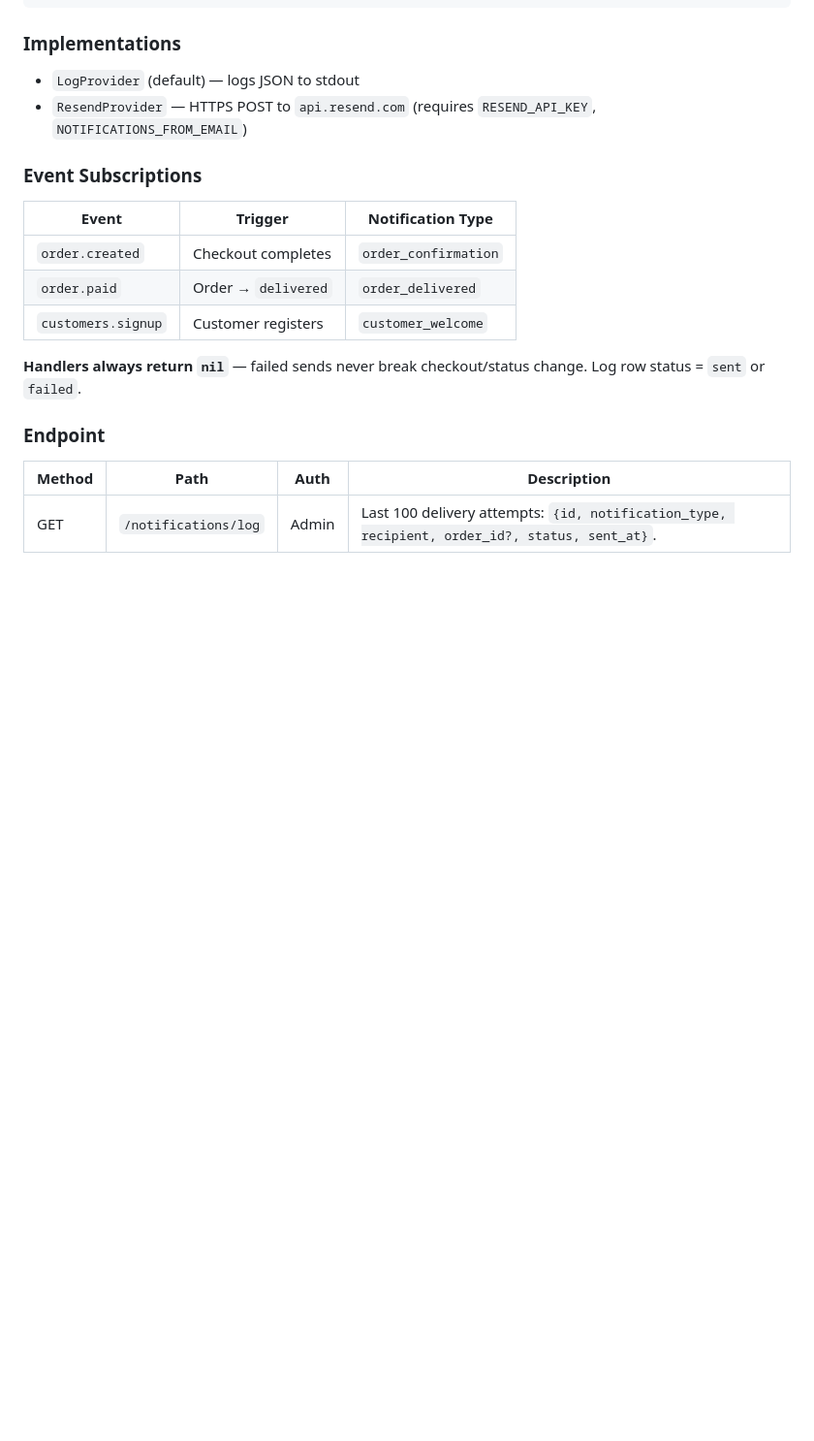
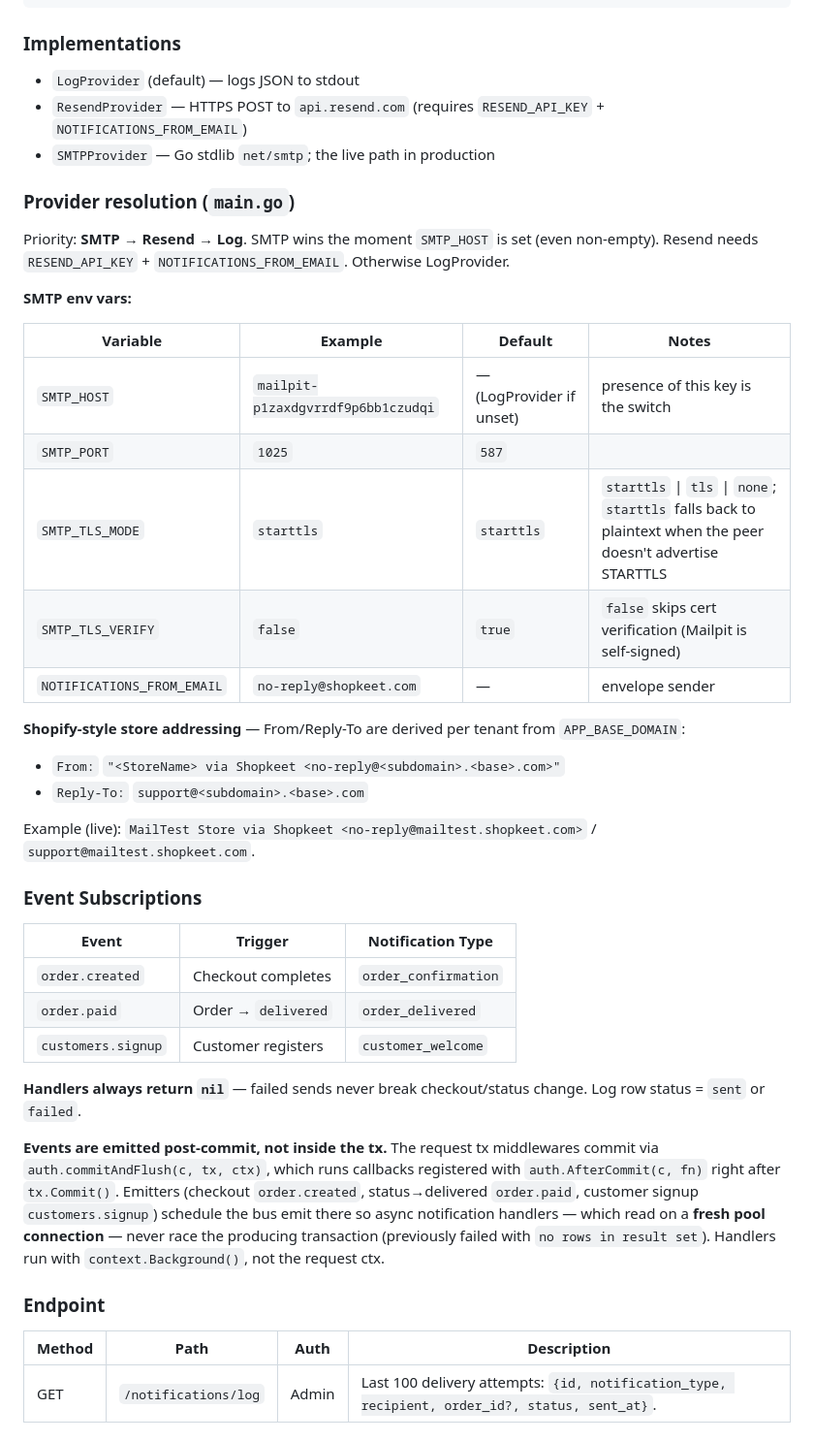
Before and after one commit to Theusama1183/shopkeet-backend, a Markdown page: SHOPKEET_API_PHASES_1_TO_13.md, the part around one of its changes. Shown at 97% size. Drawn GitHub-style; blank space fills up the shorter version.

Commit message:
docs: expand Phase 12 (SMTP provider, env vars, post-commit events) + live status gotchas

```diff
--- a/SHOPKEET_API_PHASES_1_TO_13.md
+++ b/SHOPKEET_API_PHASES_1_TO_13.md
@@ -428,7 +428,29 @@ type Provider interface {
 ### Implementations
 
 - `LogProvider` (default) — logs JSON to stdout
-- `ResendProvider` — HTTPS POST to `api.resend.com` (requires `RESEND_API_KEY`, `NOTIFICATIONS_FROM_EMAIL`)
+- `ResendProvider` — HTTPS POST to `api.resend.com` (requires `RESEND_API_KEY` + `NOTIFICATIONS_FROM_EMAIL`)
+- `SMTPProvider` — Go stdlib `net/smtp`; the live path in production
+
+### Provider resolution (`main.go`)
+
+Priority: **SMTP → Resend → Log**. SMTP wins the moment `SMTP_HOST` is set (even non-empty). Resend needs `RESEND_API_KEY` + `NOTIFICATIONS_FROM_EMAIL`. Otherwise LogProvider.
+
+**SMTP env vars:**
+
+| Variable | Example | Default | Notes |
+|----------|---------|---------|-------|
+| `SMTP_HOST` | `mailpit-p1zaxdgvrrdf9p6bb1czudqi` | — (LogProvider if unset) | presence of this key is the switch |
+| `SMTP_PORT` | `1025` | `587` | |
+| `SMTP_TLS_MODE` | `starttls` | `starttls` | `starttls` \| `tls` \| `none`; `starttls` falls back to plaintext when the peer doesn't advertise STARTTLS |
+| `SMTP_TLS_VERIFY` | `false` | `true` | `false` skips cert verification (Mailpit is self-signed) |
+| `NOTIFICATIONS_FROM_EMAIL` | `no-reply@shopkeet.com` | — | envelope sender |
+
+**Shopify-style store addressing** — From/Reply-To are derived per tenant from `APP_BASE_DOMAIN`:
+
+- `From:` `"<StoreName> via Shopkeet <no-reply@<subdomain>.<base>.com>"`
+- `Reply-To:` `support@<subdomain>.<base>.com`
+
+Example (live): `MailTest Store via Shopkeet <no-reply@mailtest.shopkeet.com>` / `support@mailtest.shopkeet.com`.
 
 ### Event Subscriptions
 
@@ -439,6 +461,9 @@ type Provider interface {
 | `customers.signup` | Customer registers | `customer_welcome` |
 
 **Handlers always return `nil`** — failed sends never break checkout/status change. Log row status = `sent` or `failed`.
+
+**Events are emitted post-commit, not inside the tx.** The request tx middlewares commit via `auth.commitAndFlush(c, tx, ctx)`, which runs callbacks registered with `auth.AfterCommit(c, fn)` right after `tx.Commit()`. Emitters (checkout `order.created`, status→delivered `order.paid`, customer signup `customers.signup`) schedule the bus emit there so
+async notification handlers — which read on a **fresh pool connection** — never race the producing transaction (previously failed with `no rows in result set`). Handlers run with `context.Background()`, not the request ctx.
 
 ### Endpoint
 
```
Also changed, not shown: other parts of SHOPKEET_API_PHASES_1_TO_13.md (+16 -3 lines).
